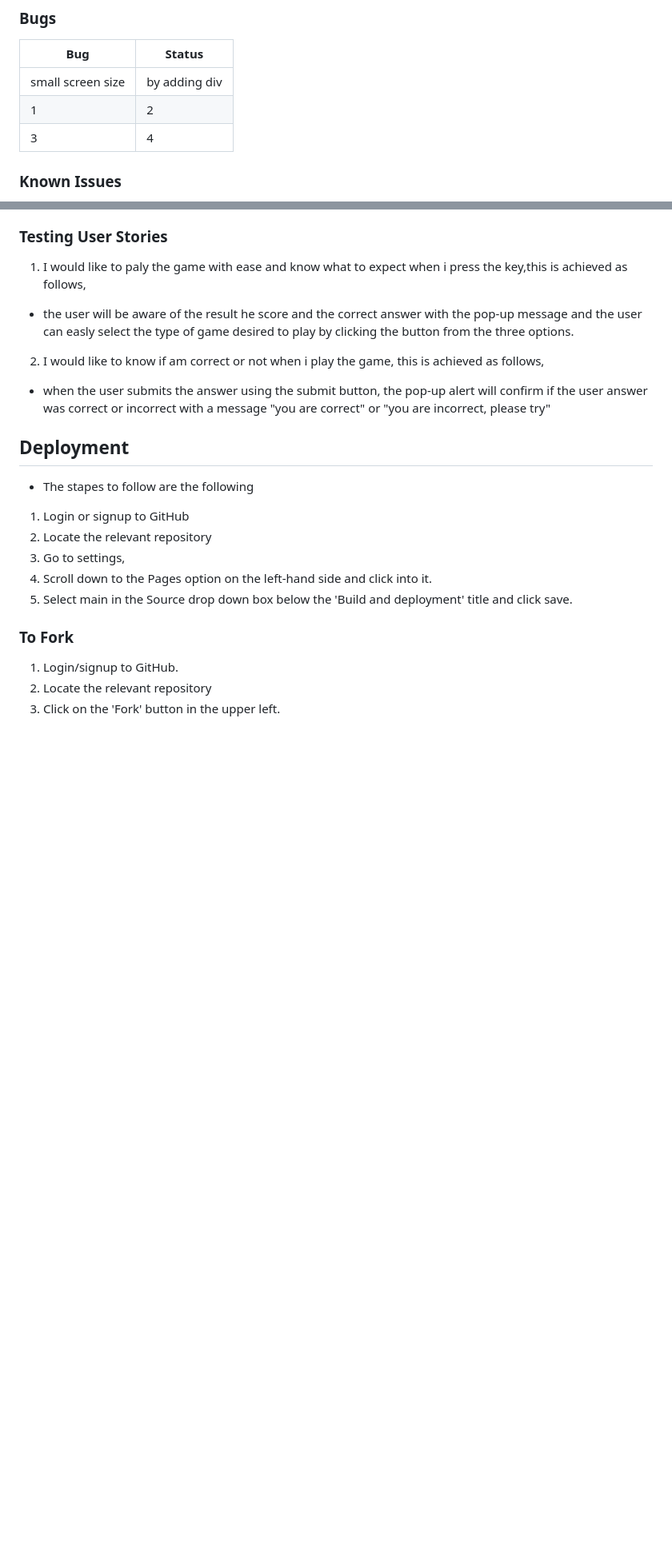
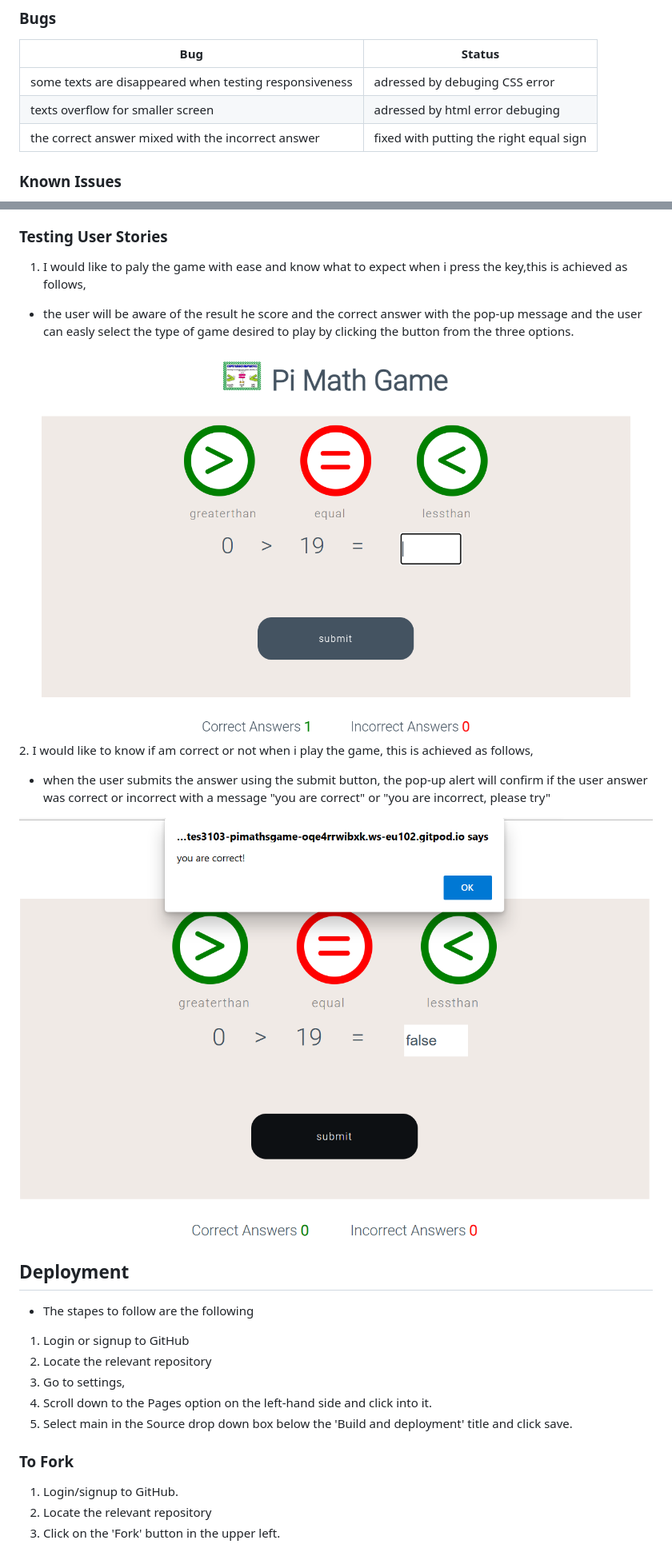
Before and after one commit to Tes3103/Pi-Maths-Game, a Markdown page: README.md, 2 parts joined by grey strips. Shown at 80% size. GitHub-like rendering; pictures changed too: documentation/user-story-score.png (added), documentation/user-story.png (added); blank space fills up the shorter version.

Commit message:
Add picture in documentation file and additional features on readme.me file

```diff
--- a/README.md
+++ b/README.md
@@ -100,9 +100,9 @@ Goggle Font link, was used to import the choosen, Roboto font light 300 wt., it
 ### Bugs
 | Bug | Status |
 | ---| ---|
-| small screen size | by adding div |
-|    1| 2 |
-| 3 | 4|
+| some texts are disappeared when testing responsiveness| adressed by debuging CSS error  |
+|   texts overflow for smaller screen  | adressed by html error debuging |
+| the correct answer mixed with the incorrect answer  | fixed with putting the right equal sign|
 
 ### Known Issues
 * still there are some warnings persist  from the automated testing, but these warnings dose not have any issue with the full functionality of the site.
@@ -119,9 +119,13 @@ Manual testing was performed using ipad mini in Goggle Chrome
 ### Testing User Stories
 1. I would like to paly the game with ease and know what to expect when i press the key,this is achieved as follows,
   * the user will be aware of the result he score and the correct answer with the pop-up message and the user can easly select the type of game desired to play by clicking the button from the three options.
+
+![user answer with score](documentation/user-story-score.png)
 2. I would like to know if am correct or not when i play the game, this is achieved as follows,
  * when the user submits the answer using the submit button, the pop-up alert will confirm if the user answer was correct or incorrect with a message "you are correct"
  or "you are incorrect, please try"
+
+ ![correct answer conformation](documentation/user-story.png)
 
 ## Deployment
 * The stapes to follow are the following
```
Also changed, not shown: 2 other files.
